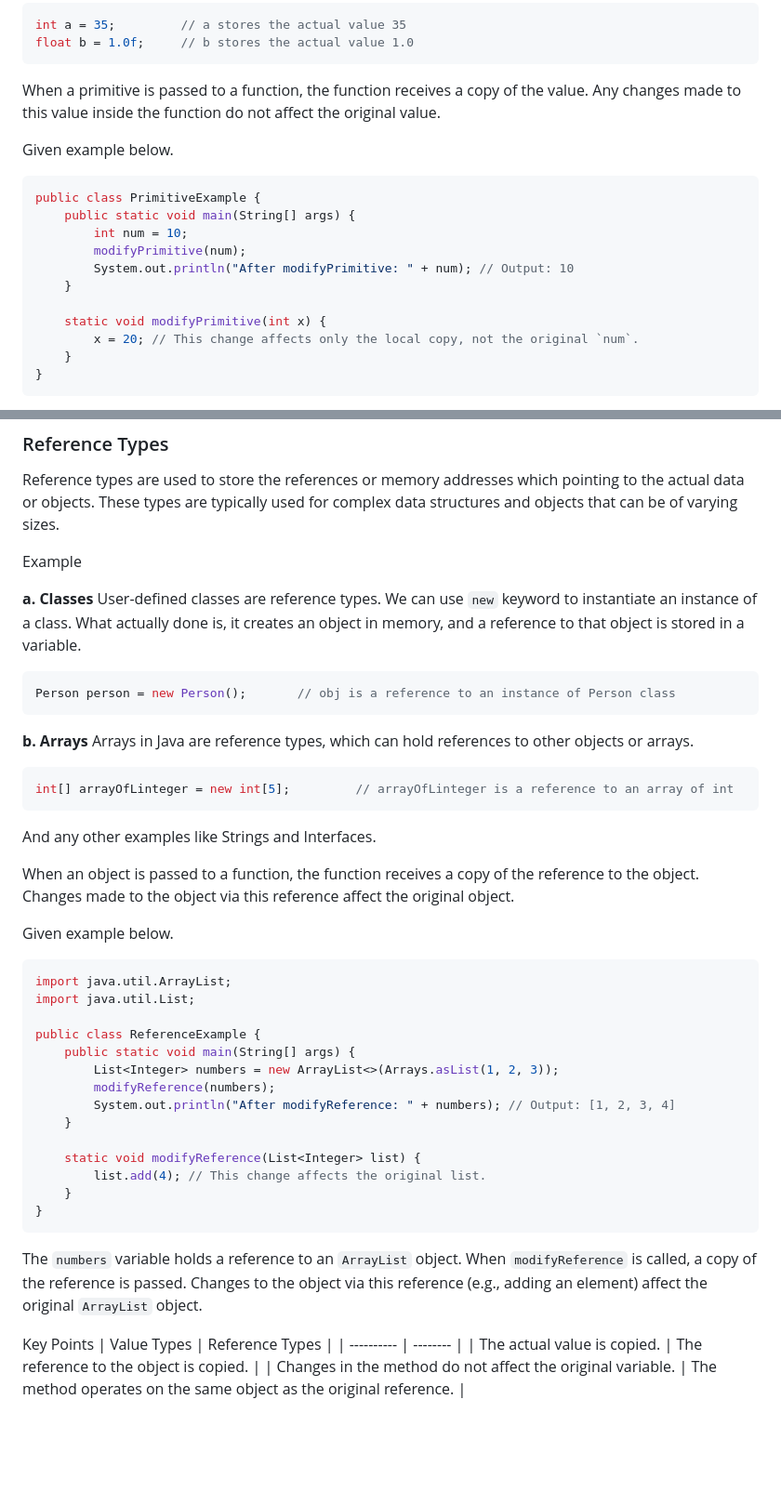
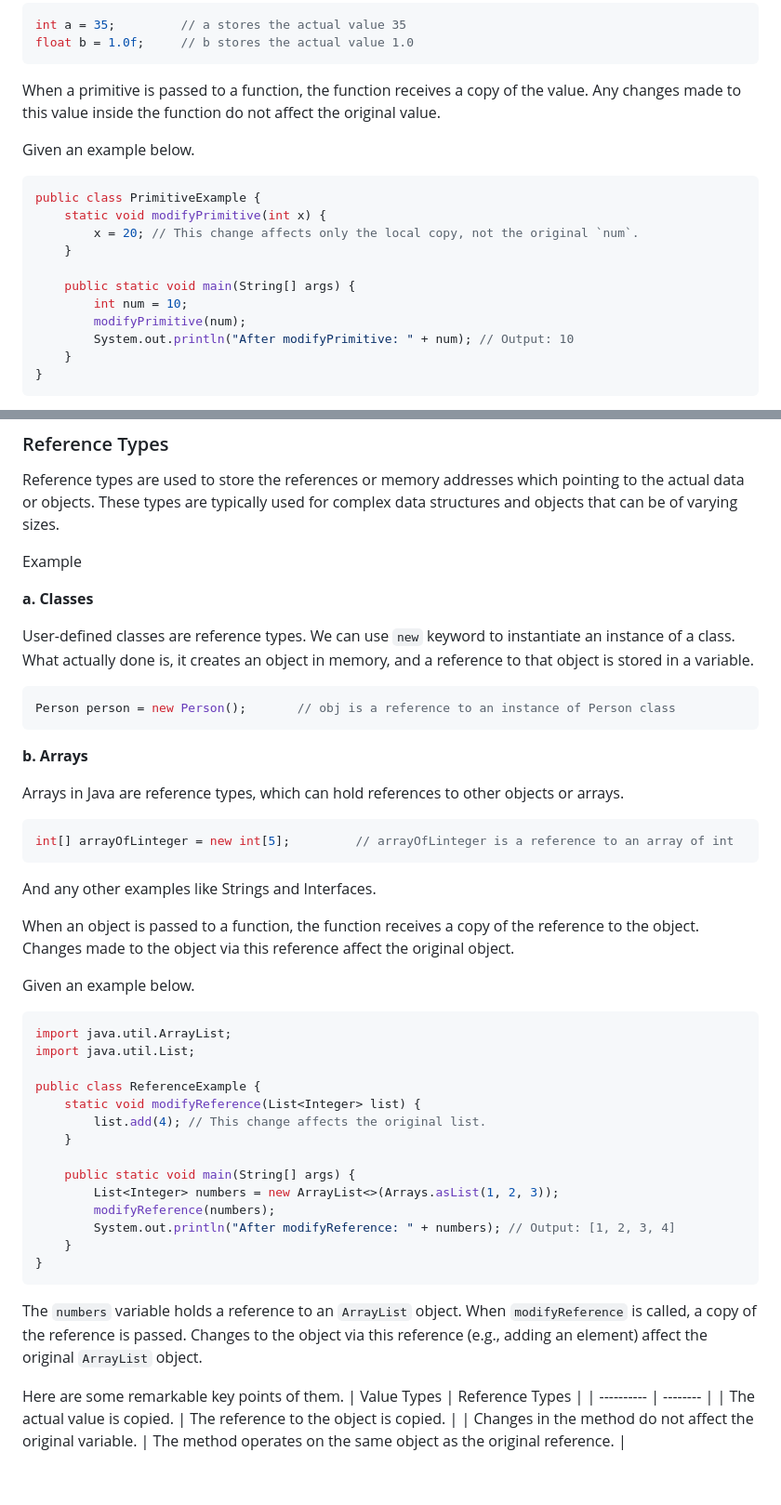
Before and after one commit to mikeleo03/SpringBoot-Angular-Software-Documentation, a Markdown page: Lecture 01/README.md, 2 parts joined by grey strips. Shown at 93% size. GitHub-like rendering; blank space fills up the shorter version.

Commit message:
[Refactor] Re-tidy up markdown

````diff
--- a/Lecture 01/README.md
+++ b/Lecture 01/README.md
@@ -14,17 +14,17 @@ float b = 1.0f;     // b stores the actual value 1.0
 
 When a primitive is passed to a function, the function receives a copy of the value. Any changes made to this value inside the function do not affect the original value.
 
-Given example below.
+Given an example below.
 ```java
 public class PrimitiveExample {
+    static void modifyPrimitive(int x) {
+        x = 20; // This change affects only the local copy, not the original `num`.
+    }
+
     public static void main(String[] args) {
         int num = 10;
         modifyPrimitive(num);
         System.out.println("After modifyPrimitive: " + num); // Output: 10
-    }
-
-    static void modifyPrimitive(int x) {
-        x = 20; // This change affects only the local copy, not the original `num`.
     }
 }
 ```
@@ -37,6 +37,7 @@ Reference types are used to store the references or memory addresses which point
 Example
 
 **a. Classes**
+
 User-defined classes are reference types. We can use `new` keyword to instantiate an instance of a class. What actually done is, it creates an object in memory, and a reference to that object is stored in a variable.
 
 ```java
@@ -44,6 +45,7 @@ Person person = new Person();       // obj is a reference to an instance of Pers
 ```
 
 **b. Arrays**
+
 Arrays in Java are reference types, which can hold references to other objects or arrays.
 
 ```java
@@ -54,27 +56,27 @@ And any other examples like Strings and Interfaces.
 
 When an object is passed to a function, the function receives a copy of the reference to the object. Changes made to the object via this reference affect the original object.
 
-Given example below.
+Given an example below.
 ```java
 import java.util.ArrayList;
 import java.util.List;
 
 public class ReferenceExample {
+    static void modifyReference(List<Integer> list) {
+        list.add(4); // This change affects the original list.
+    }
+
     public static void main(String[] args) {
         List<Integer> numbers = new ArrayList<>(Arrays.asList(1, 2, 3));
         modifyReference(numbers);
         System.out.println("After modifyReference: " + numbers); // Output: [1, 2, 3, 4]
-    }
-
-    static void modifyReference(List<Integer> list) {
-        list.add(4); // This change affects the original list.
     }
 }
 ```
 
 The `numbers` variable holds a reference to an `ArrayList` object. When `modifyReference` is called, a copy of the reference is passed. Changes to the object via this reference (e.g., adding an element) affect the original `ArrayList` object.
 
-Key Points
+Here are some remarkable key points of them.
 | Value Types | Reference Types |
 | ---------- | -------- |
 | The actual value is copied. | The reference to the object is copied. |
````
